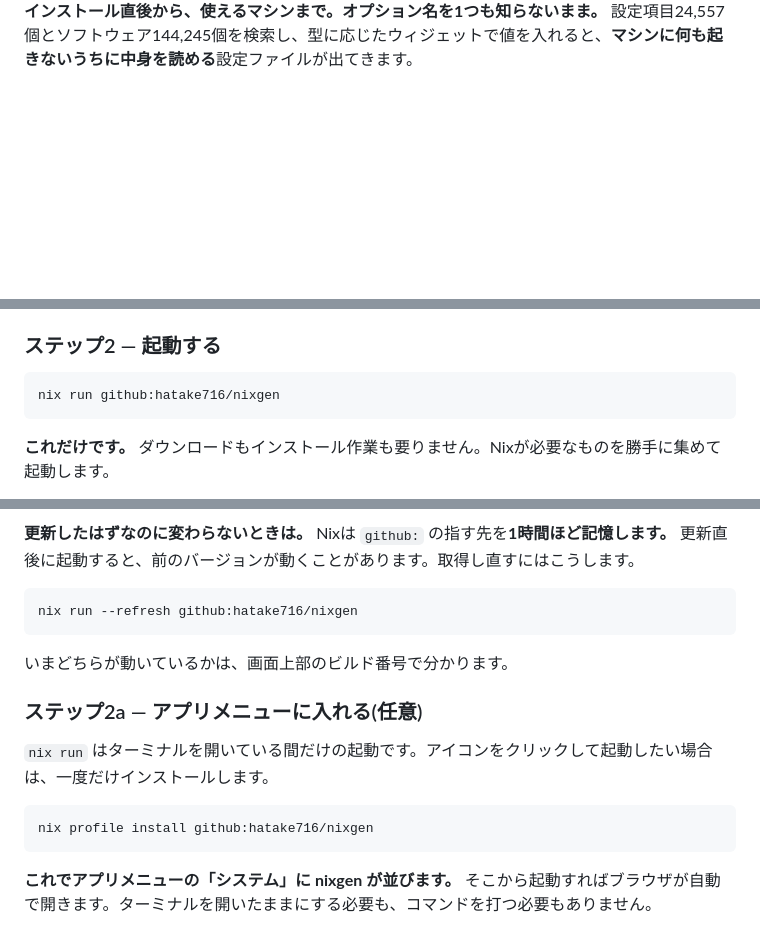
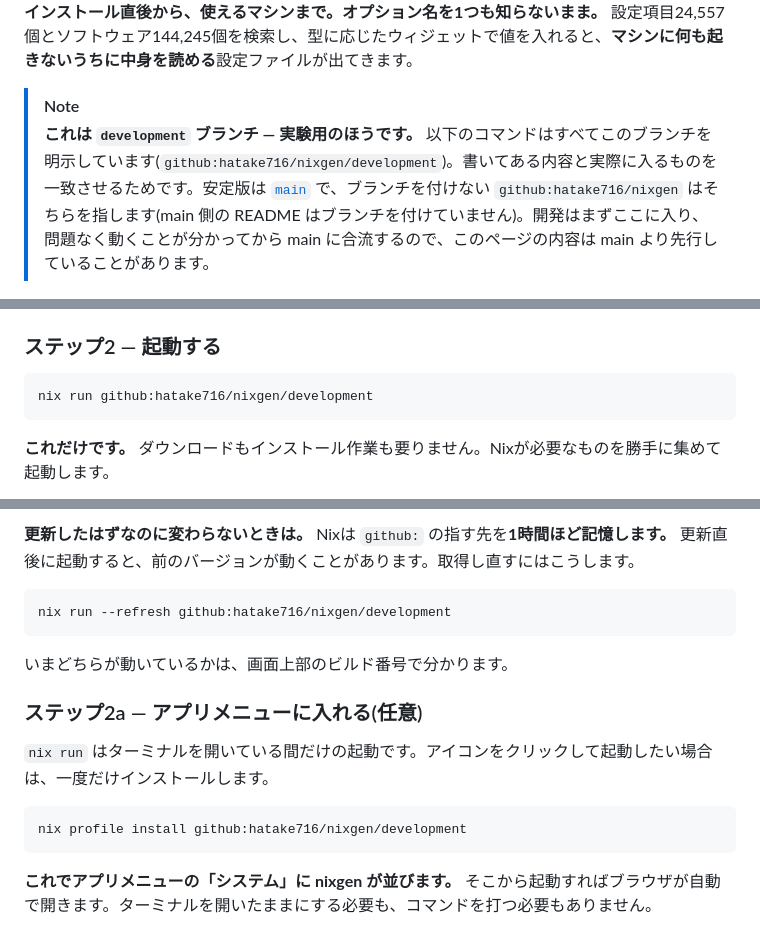
Before and after one commit to hatake716/nixgen, a Markdown page: README.ja.md, 3 parts joined by grey strips. Rendered like a GitHub page; blank space fills up the shorter version.

````diff
--- a/README.ja.md
+++ b/README.ja.md
@@ -6,6 +6,9 @@
 </picture>
 
 **インストール直後から、使えるマシンまで。オプション名を1つも知らないまま。** 設定項目24,557個とソフトウェア144,245個を検索し、型に応じたウィジェットで値を入れると、**マシンに何も起きないうちに中身を読める**設定ファイルが出てきます。
+
+> [!NOTE]
+> **これは `development` ブランチ — 実験用のほうです。** 以下のコマンドはすべてこのブランチを明示しています(`github:hatake716/nixgen/development`)。書いてある内容と実際に入るものを一致させるためです。安定版は [`main`](https://github.com/hatake716/nixgen/tree/main) で、ブランチを付けない `github:hatake716/nixgen` はそちらを指します(main 側の README はブランチを付けていません)。開発はまずここに入り、問題なく動くことが分かってから main に合流するので、このページの内容は main より先行していることがあります。
 
 ![nixgen](docs/screenshot.png)
 
@@ -91,7 +94,7 @@ sudo nixos-rebuild switch
 ### ステップ2 — 起動する
 
 ```bash
-nix run github:hatake716/nixgen
+nix run github:hatake716/nixgen/development
 ```
 
 **これだけです。** ダウンロードもインストール作業も要りません。Nixが必要なものを勝手に集めて起動します。
@@ -111,7 +114,7 @@ nix run github:hatake716/nixgen
 **更新したはずなのに変わらないときは。** Nixは `github:` の指す先を**1時間ほど記憶します。** 更新直後に起動すると、前のバージョンが動くことがあります。取得し直すにはこうします。
 
 ```bash
-nix run --refresh github:hatake716/nixgen
+nix run --refresh github:hatake716/nixgen/development
 ```
 
 いまどちらが動いているかは、画面上部のビルド番号で分かります。
@@ -121,7 +124,7 @@ nix run --refresh github:hatake716/nixgen
 `nix run` はターミナルを開いている間だけの起動です。アイコンをクリックして起動したい場合は、一度だけインストールします。
 
 ```bash
-nix profile install github:hatake716/nixgen
+nix profile install github:hatake716/nixgen/development
 ```
 
 **これでアプリメニューの「システム」に nixgen が並びます。** そこから起動すればブラウザが自動で開きます。ターミナルを開いたままにする必要も、コマンドを打つ必要もありません。
````
Also changed, not shown: other parts of README.ja.md (+1 -1 lines), CLAUDE.md (+11 -0 lines), README.md (+13 -4 lines).
